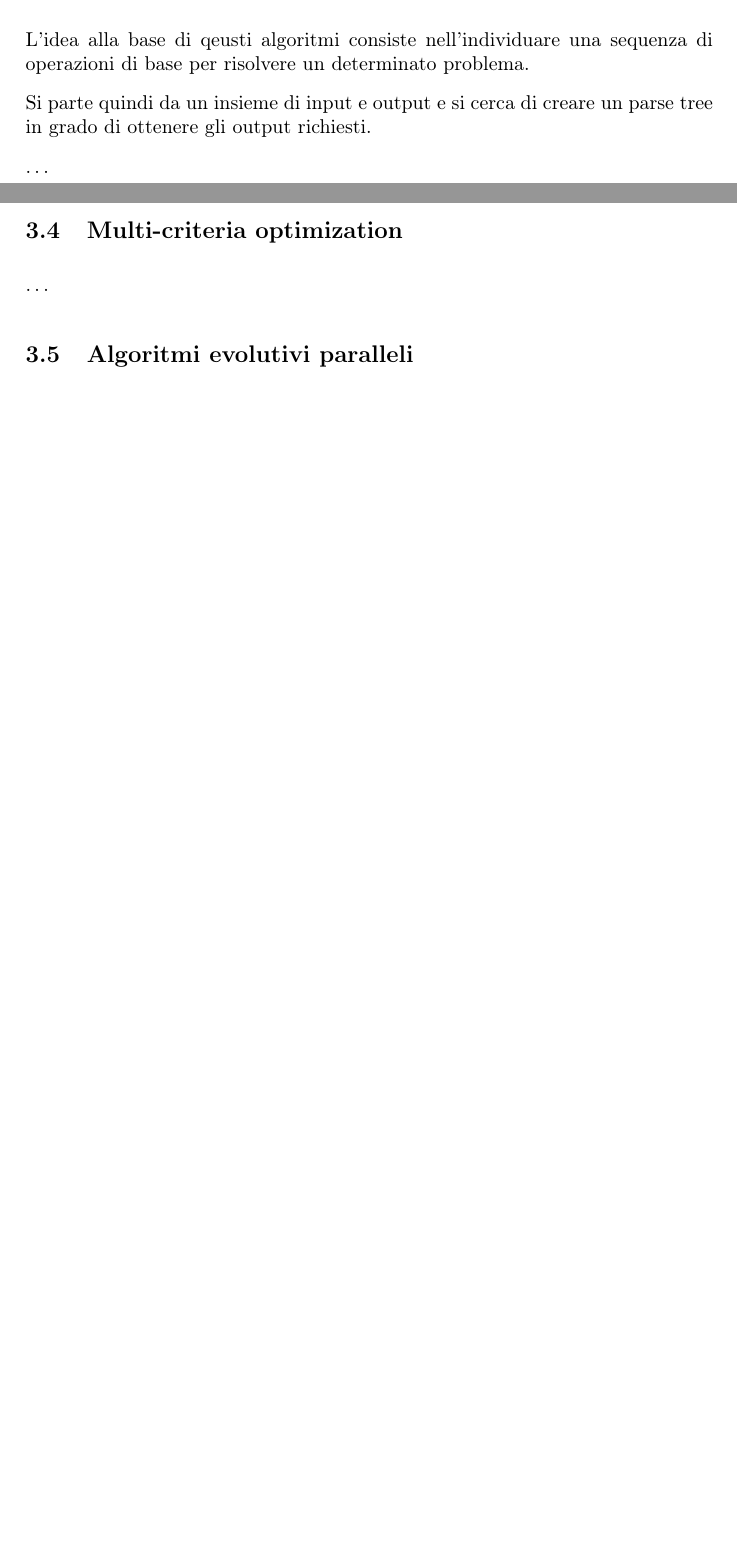
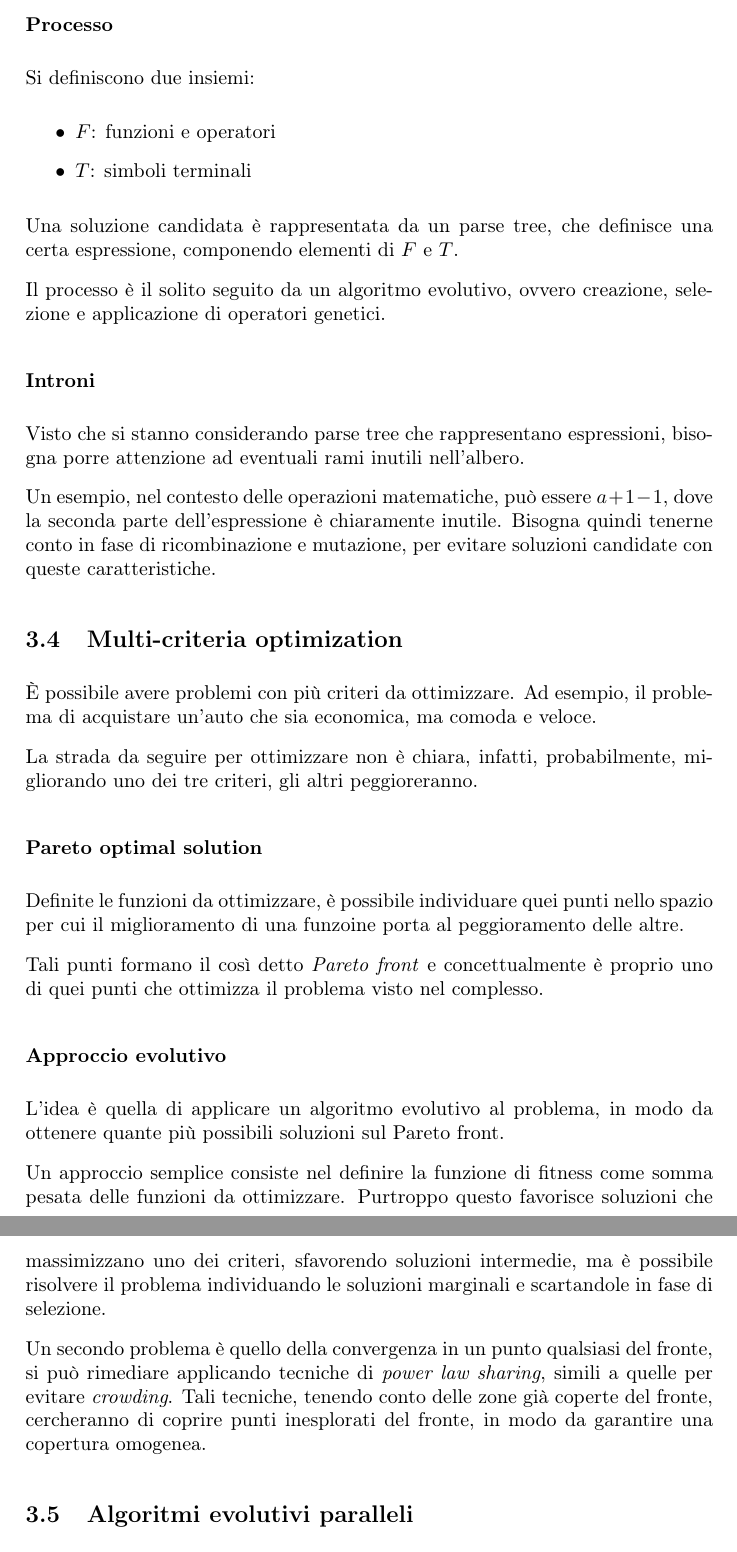
Before and after one commit to tomfran/unimi-notes, a LaTeX document (artificial-intelligence/evolutionary.tex): two parts of pages 13 and 14 of 14 before the commit and two parts of pages 14 and 15 of 15 after it, joined at a grey line, cut at the place of the change, the shorter picture padded with empty space. Compiled offline with pdfLaTeX.

Commit message:
finished AI

```diff
--- a/artificial-intelligence/evolutionary.tex
+++ b/artificial-intelligence/evolutionary.tex
@@ -479,5 +479,3 @@ di popolazioni differenti tramite le stesse statistiche.
 
 
 \subsection{Algoritmi genetici}
-L'idea alla base di qeusti algoritmi consiste nell'individuare
-una sequenza di operazioni di base per risolvere un determinato problema.
@@ -484,8 +485,53 @@ una sequenza di operazioni di base per risolvere un determinato problema.
 
-Si parte quindi da un insieme di input e output e si cerca di creare un parse
-tree in grado di ottenere gli output richiesti.
+\subsubsection{Processo}
+Si definiscono due insiemi:
+\begin{itemize}
+    \item $F$: funzioni e operatori
+    \item $T$: simboli terminali
+\end{itemize}
 
-\dots
+Una soluzione candidata è rappresentata da un parse tree, che definisce
+una certa espressione, componendo elementi di $F$ e $T$.
+
+Il processo è il solito seguito da un algoritmo evolutivo,
+ovvero creazione, selezione e applicazione di operatori genetici.
+
+\subsubsection{Introni}
+Visto che si stanno considerando parse tree che rappresentano espressioni,
+bisogna porre attenzione ad eventuali rami inutili nell'albero.
+
+Un esempio, nel contesto delle operazioni matematiche, può essere
+$a + 1 - 1$, dove la seconda parte dell'espressione è chiaramente inutile.
+Bisogna quindi tenerne conto in fase di ricombinazione e mutazione, per evitare
+soluzioni candidate con queste caratteristiche.
 
 \subsection{Multi-criteria optimization}
-\dots
+È possibile avere problemi con più criteri da ottimizzare.
+Ad esempio, il problema di acquistare un'auto che sia economica,
+ma comoda e veloce.
+
+La strada da seguire per ottimizzare non è chiara, infatti, probabilmente,
+migliorando uno dei tre criteri, gli altri peggioreranno.
+
+\subsubsection{Pareto optimal solution}
+Definite le funzioni da ottimizzare, è possibile individuare quei punti nello
+spazio per cui il miglioramento di una funzoine porta al peggioramento delle altre.
+
+Tali punti formano il così detto \emph{Pareto front} e concettualmente
+è proprio uno di quei punti che ottimizza il problema visto nel complesso.
+
+\subsubsection{Approccio evolutivo}
+L'idea è quella di applicare un algoritmo evolutivo al problema,
+in modo da ottenere quante più possibili soluzioni sul Pareto front.
+
+Un approccio semplice consiste nel definire la funzione di fitness come
+somma pesata delle funzioni da ottimizzare. Purtroppo questo favorisce
+soluzioni che massimizzano uno dei criteri, sfavorendo soluzioni intermedie,
+ma è possibile risolvere il problema individuando le soluzioni marginali e scartandole
+in fase di selezione.
+
+Un secondo problema è quello della convergenza in un punto qualsiasi del fronte,
+si può rimediare applicando tecniche di \emph{power law sharing}, simili a quelle
+per evitare \emph{crowding}. Tali tecniche, tenendo conto delle zone già
+coperte del fronte, cercheranno di coprire punti inesplorati del fronte,
+in modo da garantire una copertura omogenea.
```
Also changed, not shown: artificial-intelligence/evolutionary.pdf, artificial-intelligence/evolutionary.tex (35 more changed lines).
